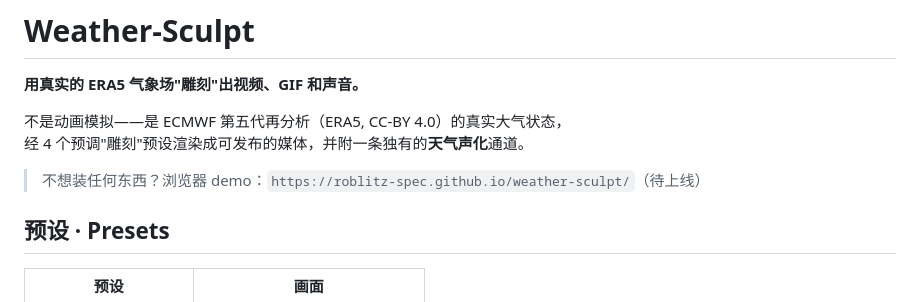
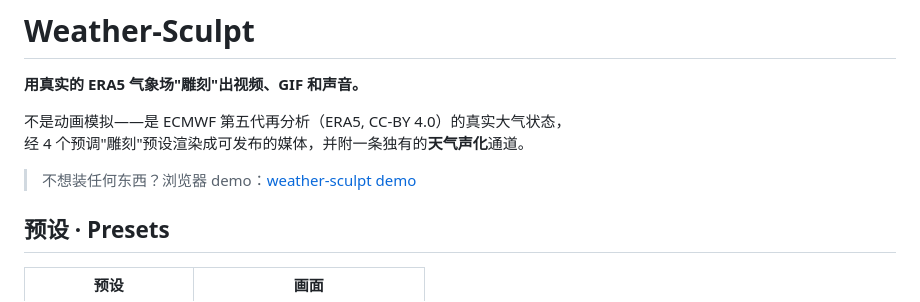
Before and after one commit to roblitz-spec/weather-sculpt, a Markdown page: README.md, the part around the change. Rendered like a GitHub page.

Commit message:
README: live demo link

```diff
--- a/README.md
+++ b/README.md
@@ -5,7 +5,7 @@
 不是动画模拟——是 ECMWF 第五代再分析（ERA5, CC-BY 4.0）的真实大气状态，
 经 4 个预调"雕刻"预设渲染成可发布的媒体，并附一条独有的**天气声化**通道。
 
-> 不想装任何东西？浏览器 demo：`https://roblitz-spec.github.io/weather-sculpt/`（待上线）
+> 不想装任何东西？浏览器 demo：[weather-sculpt demo](https://roblitz-spec.github.io/weather-sculpt/)
 
 ## 预设 · Presets
 
```
